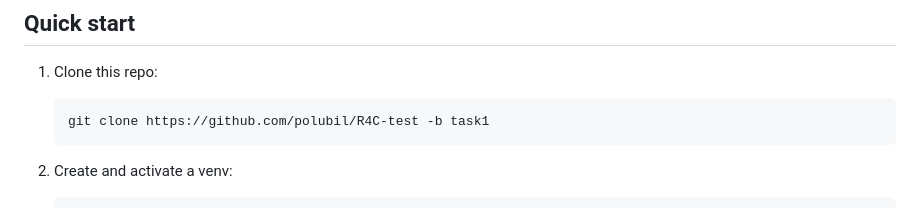
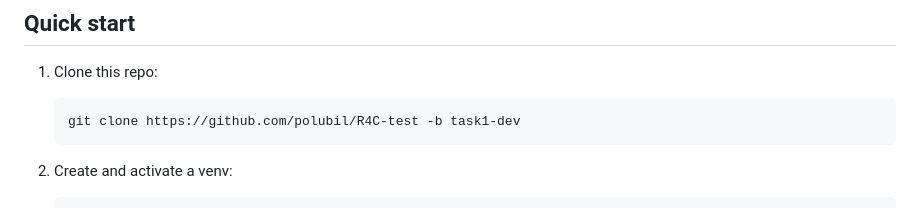
Before and after one commit to polubil/R4C-test, a Markdown page: README.md, the part around the change. Drawn GitHub-style.

````diff
--- a/README.md
+++ b/README.md
@@ -36,7 +36,7 @@ ___
 
 1. Clone this repo:
     ```
-    git clone https://github.com/polubil/R4C-test -b task1
+    git clone https://github.com/polubil/R4C-test -b task1-dev
     ```
 
 2. Create and activate a venv:
````
